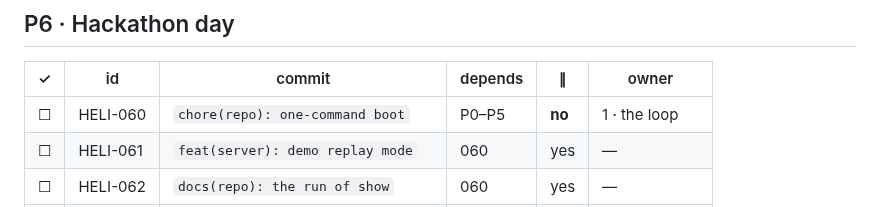
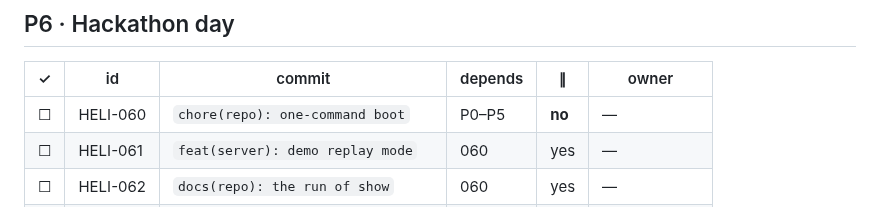
Before and after one commit to wylited/lumi, a Markdown page: docs/COMMITS.md, the part around the change. GitHub-like rendering.

Commit message:
chore(ledger): unclaim HELI-060
The demo boot is not the product; the loop's line reaching the desk is.

HELI-060

```diff
--- a/docs/COMMITS.md
+++ b/docs/COMMITS.md
@@ -236,7 +236,7 @@ decision note in `phases/P5-web.md`. Retired rows stay, struck through.
 
 | ✓ | id | commit | depends | ∥ | owner |
 |---|----|--------|---------|---|-------|
-| ☐ | HELI-060 | `chore(repo): one-command boot` | P0–P5 | **no** | 1 · the loop |
+| ☐ | HELI-060 | `chore(repo): one-command boot` | P0–P5 | **no** | — |
 | ☐ | HELI-061 | `feat(server): demo replay mode` | 060 | yes | — |
 | ☐ | HELI-062 | `docs(repo): the run of show` | 060 | yes | — |
 | ☐ | HELI-063 | `fix(desktop): projector pass` | P3, 074 | yes | desktop+web |
```
